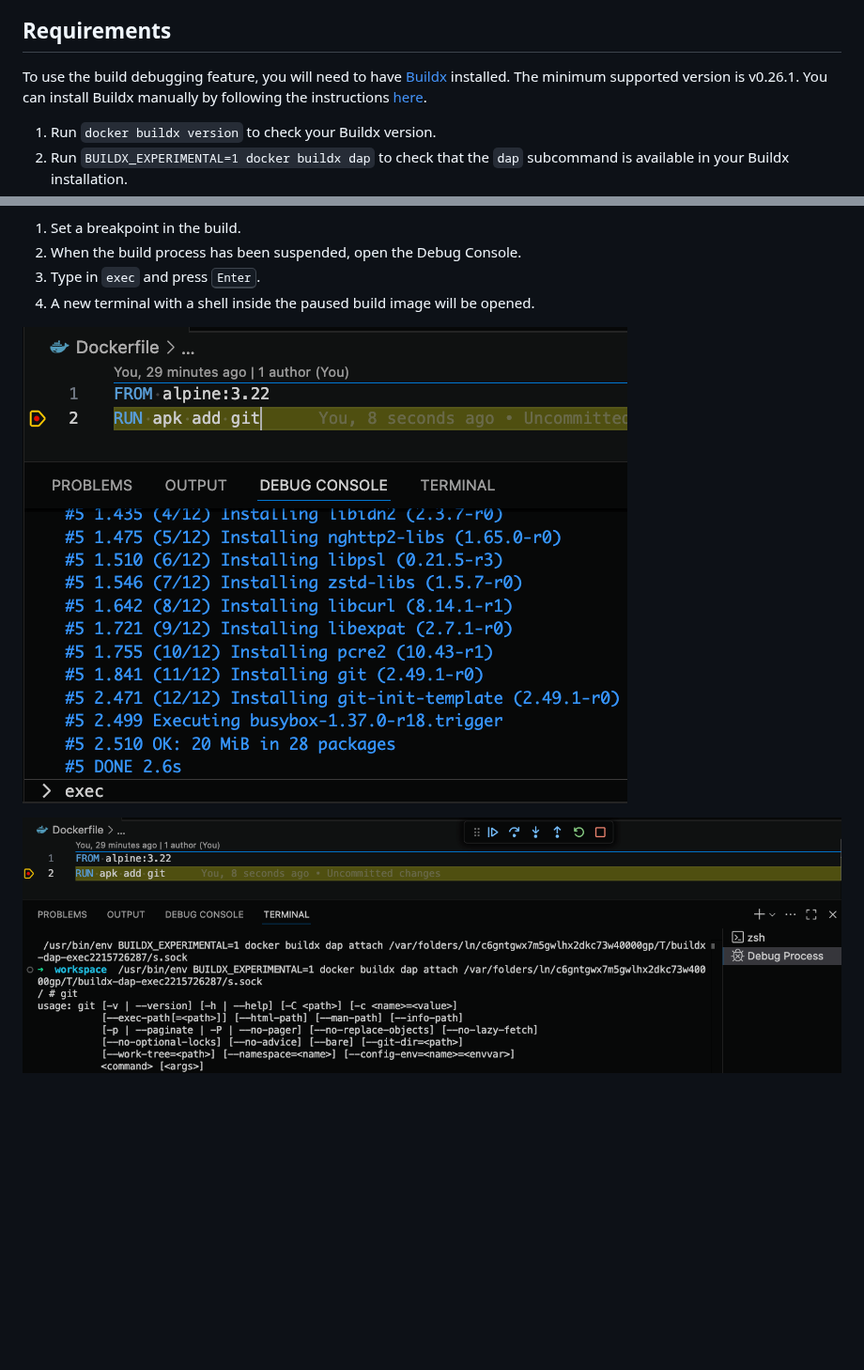
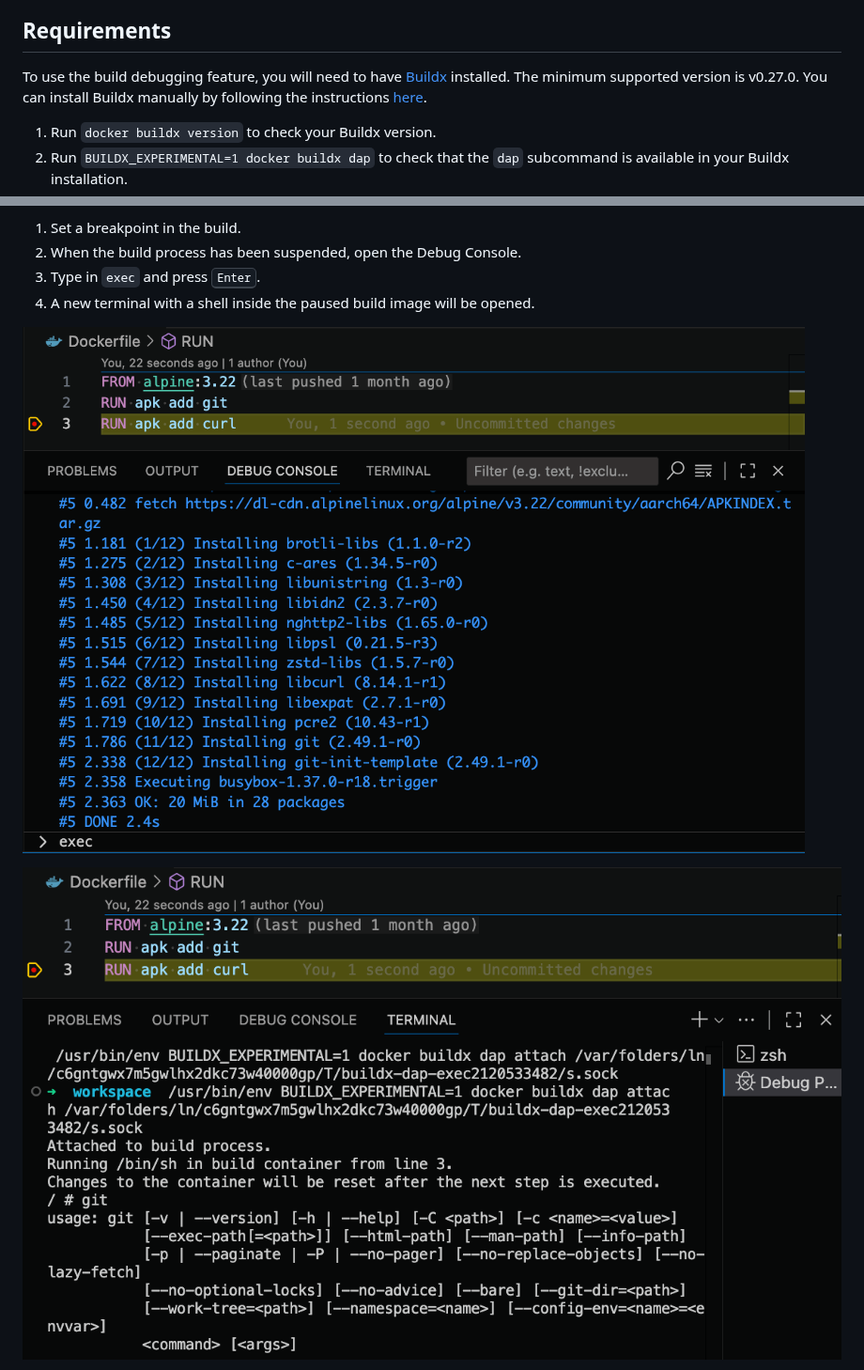
Before and after one commit to docker/vscode-extension, a Markdown page: DEBUGGING.md, 2 parts joined by grey strips. Shown at 94% size. Rendered like a GitHub page; pictures changed too: resources/debugging/debug-exec-invoke.png, resources/debugging/debug-exec-shell.png; blank space fills up the shorter version.

```diff
--- a/DEBUGGING.md
+++ b/DEBUGGING.md
@@ -8,7 +8,7 @@ Buildx provides an implementation of the [Debug Adapter Protocol](https://micros
 
 ## Requirements
 
-To use the build debugging feature, you will need to have [Buildx](https://github.com/docker/buildx) installed. The minimum supported version is v0.26.1. You can install Buildx manually by following the instructions [here](https://github.com/docker/buildx?tab=readme-ov-file#manual-download).
+To use the build debugging feature, you will need to have [Buildx](https://github.com/docker/buildx) installed. The minimum supported version is v0.27.0. You can install Buildx manually by following the instructions [here](https://github.com/docker/buildx?tab=readme-ov-file#manual-download).
 
 1. Run `docker buildx version` to check your Buildx version.
 2. Run `BUILDX_EXPERIMENTAL=1 docker buildx dap` to check that the `dap` subcommand is available in your Buildx installation.
```
Also changed, not shown: other parts of DEBUGGING.md (+10 -0 lines), resources/debugging/debug-exec-stepping.png (added).
